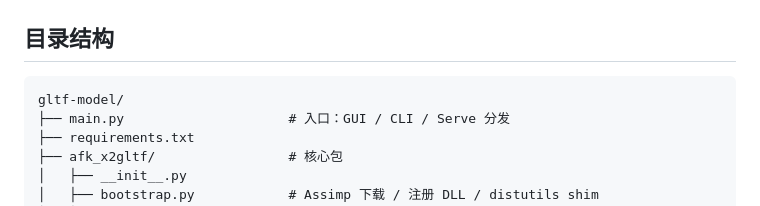
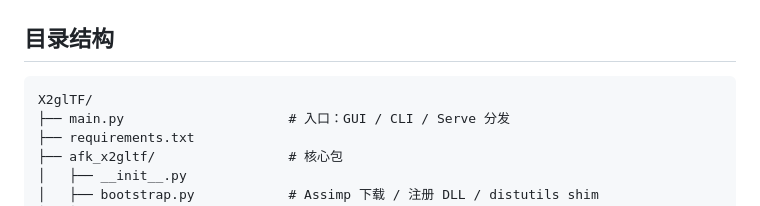
Before and after one commit to cn-chen-git/X2glTF, a Markdown page: README.md, the part around the change. Drawn GitHub-style.

Commit message:
命名修正

````diff
--- a/README.md
+++ b/README.md
@@ -313,7 +313,7 @@ main.py
 ## 目录结构
 
 ```text
-gltf-model/
+X2glTF/
 ├── main.py                     # 入口：GUI / CLI / Serve 分发
 ├── requirements.txt
 ├── afk_x2gltf/                 # 核心包
````
